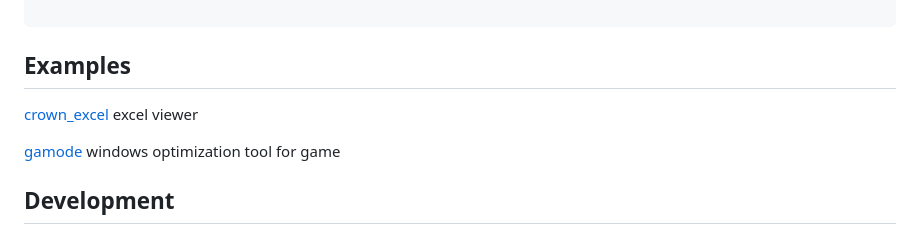
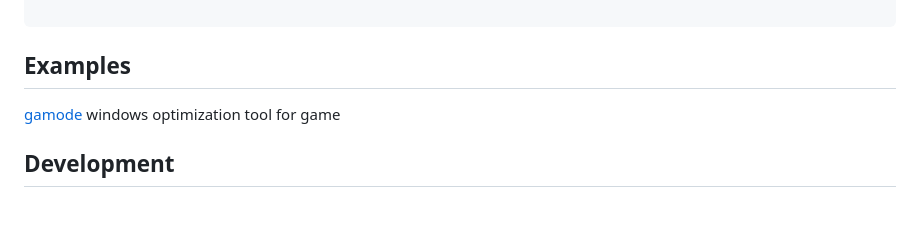
Before and after one commit to bung87/crowngui, a Markdown page: README.md, the part around the change. Rendered like a GitHub page; blank space fills up the shorter version.

```diff
--- a/README.md
+++ b/README.md
@@ -80,7 +80,6 @@ Options:
 
 ## Examples
 
-[crown_excel](https://github.com/bung87/crown_excel) excel viewer
 
 [gamode](https://github.com/bung87/gamode) windows optimization tool for game
 
```
